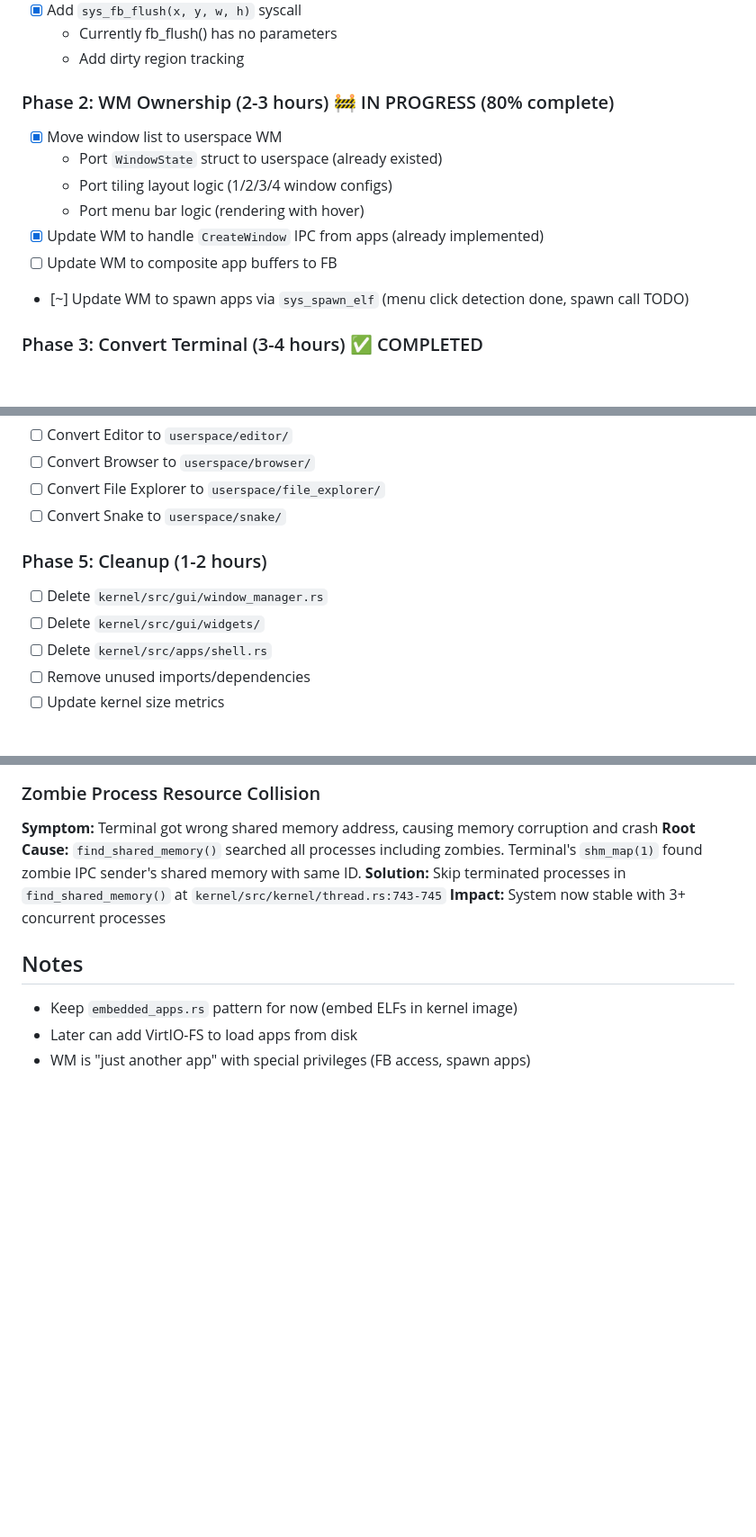
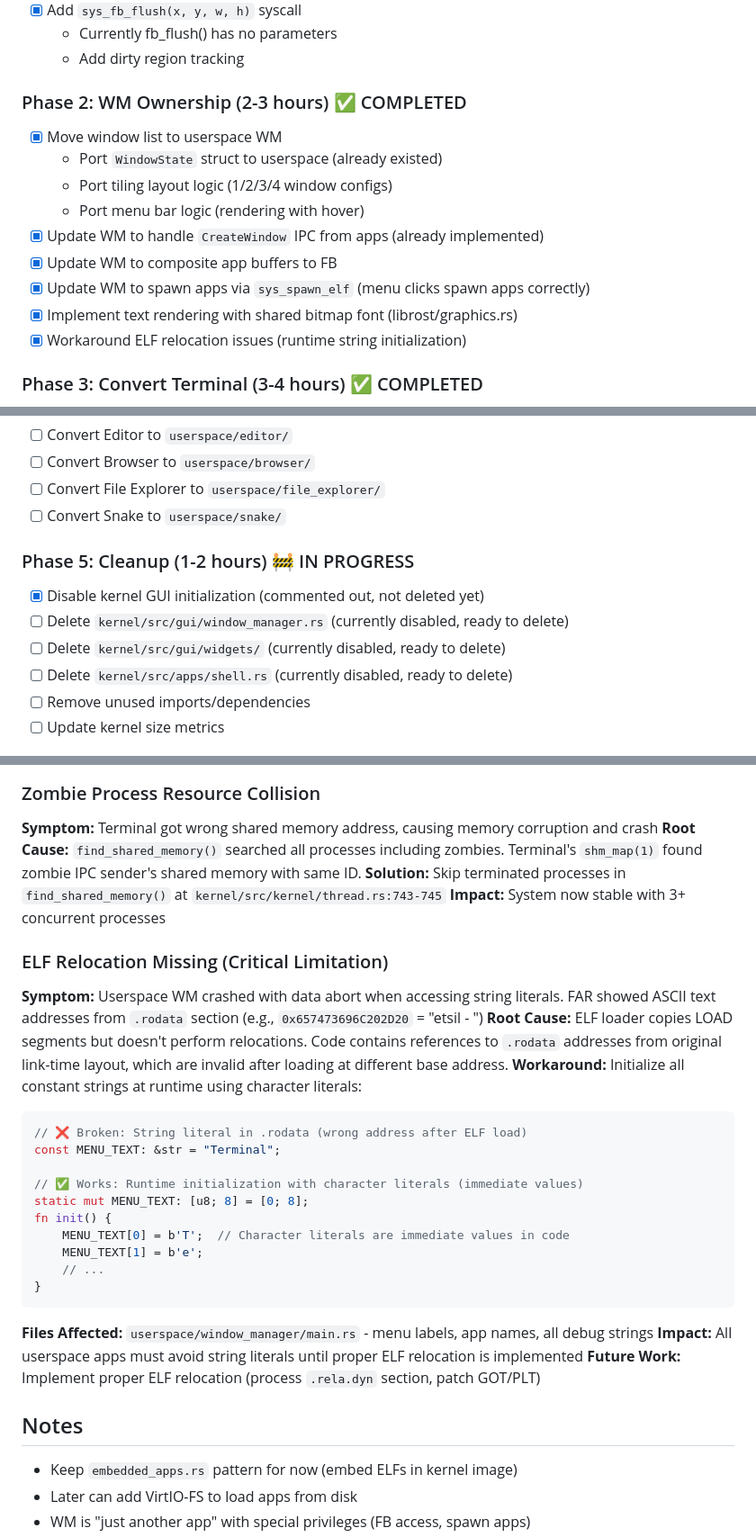
Before and after one commit to fairhill1/rOSt, a Markdown page: MICROKERNEL_MIGRATION.md, 3 parts joined by grey strips. Shown: that part at 90% size. Rendered like a GitHub page; blank space fills up the shorter version.

Commit message:
Update migration doc: Phase 2 complete, document ELF relocation workaround

````diff
--- a/MICROKERNEL_MIGRATION.md
+++ b/MICROKERNEL_MIGRATION.md
@@ -188,14 +188,16 @@ enum AppToWM {
   - Currently fb_flush() has no parameters
   - Add dirty region tracking
 
-### Phase 2: WM Ownership (2-3 hours) 🚧 IN PROGRESS (80% complete)
+### Phase 2: WM Ownership (2-3 hours) ✅ COMPLETED
 - [x] Move window list to userspace WM
   - Port `WindowState` struct to userspace (already existed)
   - Port tiling layout logic (1/2/3/4 window configs)
   - Port menu bar logic (rendering with hover)
 - [x] Update WM to handle `CreateWindow` IPC from apps (already implemented)
-- [ ] Update WM to composite app buffers to FB
-- [~] Update WM to spawn apps via `sys_spawn_elf` (menu click detection done, spawn call TODO)
+- [x] Update WM to composite app buffers to FB
+- [x] Update WM to spawn apps via `sys_spawn_elf` (menu clicks spawn apps correctly)
+- [x] Implement text rendering with shared bitmap font (librost/graphics.rs)
+- [x] Workaround ELF relocation issues (runtime string initialization)
 
 ### Phase 3: Convert Terminal (3-4 hours) ✅ COMPLETED
 - [x] Create `userspace/terminal/` crate
@@ -215,10 +217,11 @@ enum AppToWM {
 - [ ] Convert File Explorer to `userspace/file_explorer/`
 - [ ] Convert Snake to `userspace/snake/`
 
-### Phase 5: Cleanup (1-2 hours)
-- [ ] Delete `kernel/src/gui/window_manager.rs`
-- [ ] Delete `kernel/src/gui/widgets/`
-- [ ] Delete `kernel/src/apps/shell.rs`
+### Phase 5: Cleanup (1-2 hours) 🚧 IN PROGRESS
+- [x] Disable kernel GUI initialization (commented out, not deleted yet)
+- [ ] Delete `kernel/src/gui/window_manager.rs` (currently disabled, ready to delete)
+- [ ] Delete `kernel/src/gui/widgets/` (currently disabled, ready to delete)
+- [ ] Delete `kernel/src/apps/shell.rs` (currently disabled, ready to delete)
 - [ ] Remove unused imports/dependencies
 - [ ] Update kernel size metrics
 
@@ -262,6 +265,26 @@ enum AppToWM {
 **Solution:** Skip terminated processes in `find_shared_memory()` at `kernel/src/kernel/thread.rs:743-745`
 **Impact:** System now stable with 3+ concurrent processes
 
+### ELF Relocation Missing (Critical Limitation)
+**Symptom:** Userspace WM crashed with data abort when accessing string literals. FAR showed ASCII text addresses from `.rodata` section (e.g., `0x657473696C202D20` = "etsil - ")
+**Root Cause:** ELF loader copies LOAD segments but doesn't perform relocations. Code contains references to `.rodata` addresses from original link-time layout, which are invalid after loading at different base address.
+**Workaround:** Initialize all constant strings at runtime using character literals:
+```rust
+// ❌ Broken: String literal in .rodata (wrong address after ELF load)
+const MENU_TEXT: &str = "Terminal";
+
+// ✅ Works: Runtime initialization with character literals (immediate values)
+static mut MENU_TEXT: [u8; 8] = [0; 8];
+fn init() {
+    MENU_TEXT[0] = b'T';  // Character literals are immediate values in code
+    MENU_TEXT[1] = b'e';
+    // ...
+}
+```
+**Files Affected:** `userspace/window_manager/main.rs` - menu labels, app names, all debug strings
+**Impact:** All userspace apps must avoid string literals until proper ELF relocation is implemented
+**Future Work:** Implement proper ELF relocation (process `.rela.dyn` section, patch GOT/PLT)
+
 ## Notes
 
 - Keep `embedded_apps.rs` pattern for now (embed ELFs in kernel image)
````
